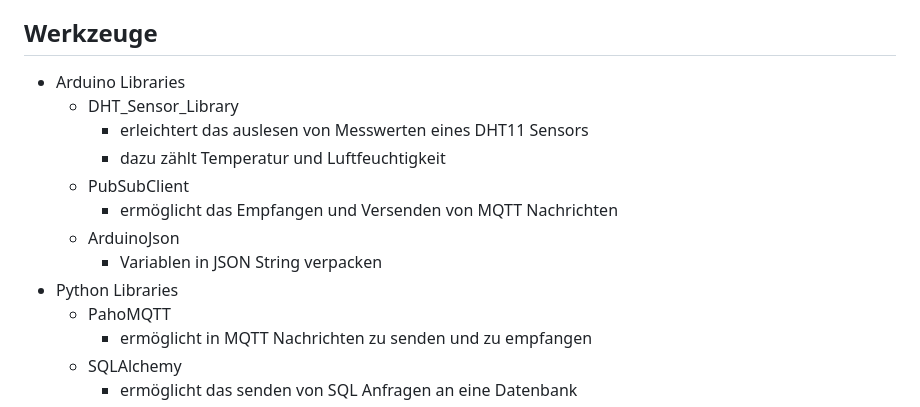
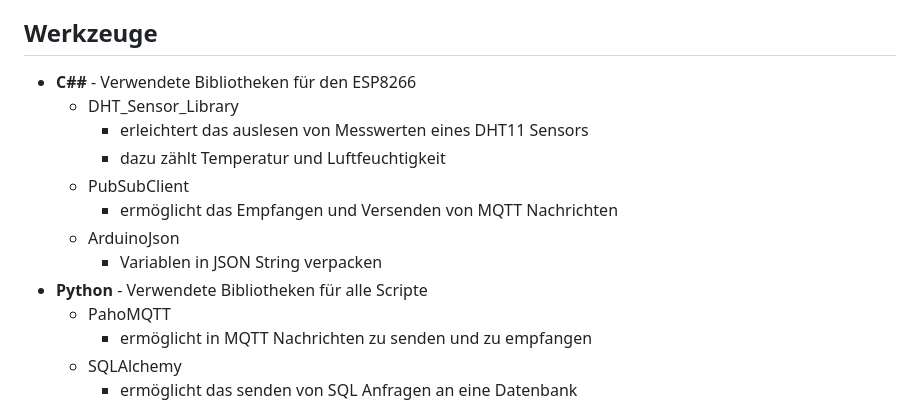
Before and after one commit to Shraft/iat_smart_home, a Markdown page: README.md, the part around the change. Rendered like a GitHub page.

```diff
--- a/README.md
+++ b/README.md
@@ -62,7 +62,7 @@ Aufgrund der genannten Eigenschaft gewinnt das MQTT-Protokoll zunehmend an Bedeu
 - hinführen zum endergebnis
 
 ## Werkzeuge
-- Arduino Libraries
+- **C##** - Verwendete Bibliotheken für den ESP8266
    - DHT_Sensor_Library
       - erleichtert das auslesen von Messwerten eines DHT11 Sensors
       - dazu zählt Temperatur und Luftfeuchtigkeit
@@ -70,7 +70,7 @@ Aufgrund der genannten Eigenschaft gewinnt das MQTT-Protokoll zunehmend an Bedeu
       - ermöglicht das Empfangen und Versenden von MQTT Nachrichten
    - ArduinoJson
       - Variablen in JSON String verpacken
-- Python Libraries
+- **Python** - Verwendete Bibliotheken für alle Scripte
    - PahoMQTT
       - ermöglicht in MQTT Nachrichten zu senden und zu empfangen
    - SQLAlchemy
```
